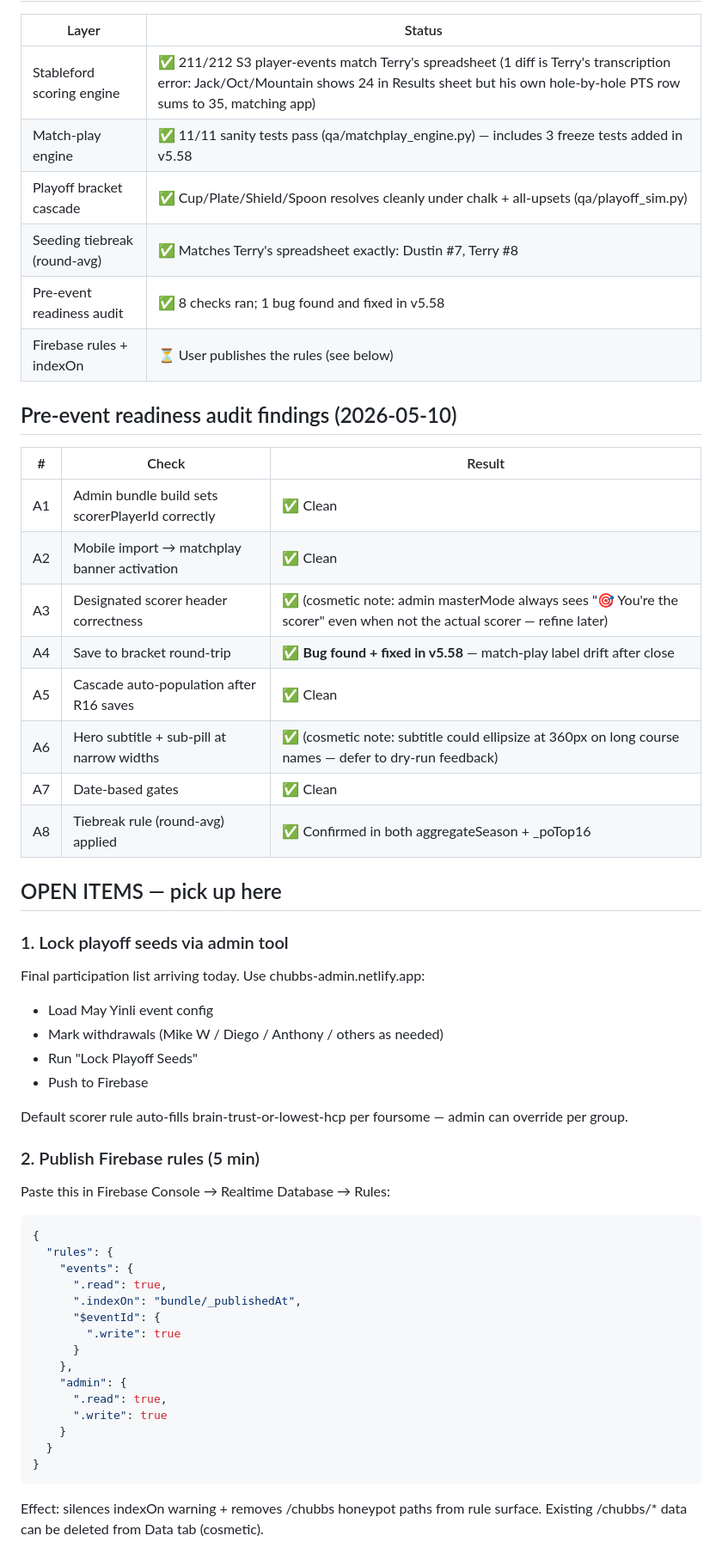
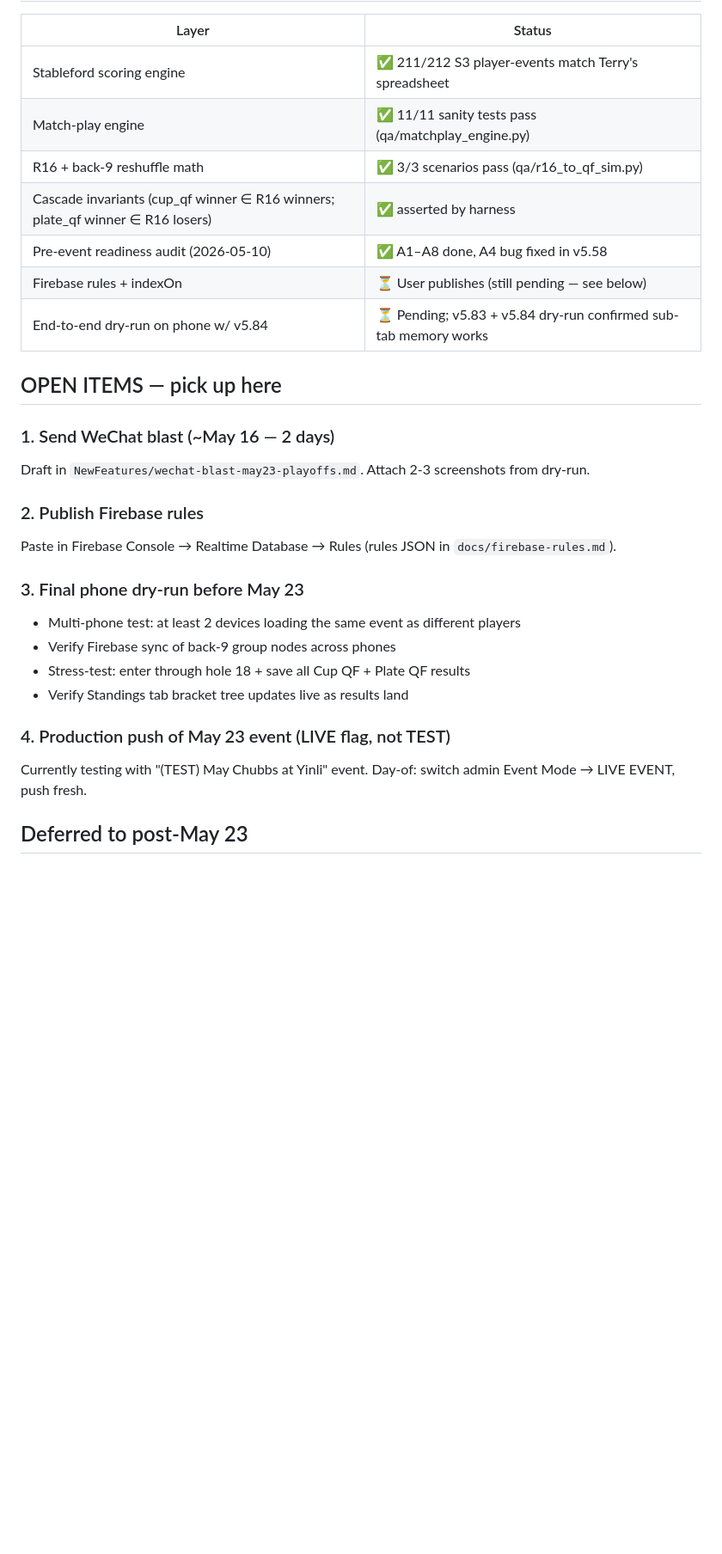
Before and after one commit to mph1969/chubbs-golf-app, a Markdown page: qa/SESSION_NOTES.md, the part around one of its changes. Shown at 86% size. Rendered like a GitHub page; blank space fills up the shorter version.

````diff
--- a/qa/SESSION_NOTES.md
+++ b/qa/SESSION_NOTES.md
@@ -27,57 +42,30 @@ Plus QA harness (`qa/season4_qa.py`, `qa/playoff_sim.py`, `qa/matchplay_engine.p
 
 | Layer | Status |
 |---|---|
-| Stableford scoring engine | ✅ 211/212 S3 player-events match Terry's spreadsheet (1 diff is Terry's transcription error: Jack/Oct/Mountain shows 24 in Results sheet but his own hole-by-hole PTS row sums to 35, matching app) |
-| Match-play engine | ✅ 11/11 sanity tests pass (qa/matchplay_engine.py) — includes 3 freeze tests added in v5.58 |
-| Playoff bracket cascade | ✅ Cup/Plate/Shield/Spoon resolves cleanly under chalk + all-upsets (qa/playoff_sim.py) |
-| Seeding tiebreak (round-avg) | ✅ Matches Terry's spreadsheet exactly: Dustin #7, Terry #8 |
-| Pre-event readiness audit | ✅ 8 checks ran; 1 bug found and fixed in v5.58 |
-| Firebase rules + indexOn | ⏳ User publishes the rules (see below) |
-
-## Pre-event readiness audit findings (2026-05-10)
-
-| # | Check | Result |
-|---|---|---|
-| A1 | Admin bundle build sets scorerPlayerId correctly | ✅ Clean |
-| A2 | Mobile import → matchplay banner activation | ✅ Clean |
-| A3 | Designated scorer header correctness | ✅ (cosmetic note: admin masterMode always sees "🎯 You're the scorer" even when not the actual scorer — refine later) |
-| A4 | Save to bracket round-trip | ✅ **Bug found + fixed in v5.58** — match-play label drift after close |
-| A5 | Cascade auto-population after R16 saves | ✅ Clean |
-| A6 | Hero subtitle + sub-pill at narrow widths | ✅ (cosmetic note: subtitle could ellipsize at 360px on long course names — defer to dry-run feedback) |
-| A7 | Date-based gates | ✅ Clean |
-| A8 | Tiebreak rule (round-avg) applied | ✅ Confirmed in both aggregateSeason + _poTop16 |
+| Stableford scoring engine | ✅ 211/212 S3 player-events match Terry's spreadsheet |
+| Match-play engine | ✅ 11/11 sanity tests pass (qa/matchplay_engine.py) |
+| R16 + back-9 reshuffle math | ✅ 3/3 scenarios pass (qa/r16_to_qf_sim.py) |
+| Cascade invariants (cup_qf winner ∈ R16 winners; plate_qf winner ∈ R16 losers) | ✅ asserted by harness |
+| Pre-event readiness audit (2026-05-10) | ✅ A1–A8 done, A4 bug fixed in v5.58 |
+| Firebase rules + indexOn | ⏳ User publishes (still pending — see below) |
+| End-to-end dry-run on phone w/ v5.84 | ⏳ Pending; v5.83 + v5.84 dry-run confirmed sub-tab memory works |
 
 ## OPEN ITEMS — pick up here
 
-### 1. Lock playoff seeds via admin tool
-Final participation list arriving today. Use chubbs-admin.netlify.app:
-- Load May Yinli event config
-- Mark withdrawals (Mike W / Diego / Anthony / others as needed)
-- Run "Lock Playoff Seeds"
-- Push to Firebase
+### 1. Send WeChat blast (~May 16 — 2 days)
+Draft in `NewFeatures/wechat-blast-may23-playoffs.md`. Attach 2-3 screenshots from dry-run.
 
-Default scorer rule auto-fills brain-trust-or-lowest-hcp per foursome — admin can override per group.
+### 2. Publish Firebase rules
+Paste in Firebase Console → Realtime Database → Rules (rules JSON in `docs/firebase-rules.md`).
 
-### 2. Publish Firebase rules (5 min)
-Paste this in Firebase Console → Realtime Database → Rules:
+### 3. Final phone dry-run before May 23
+- Multi-phone test: at least 2 devices loading the same event as different players
+- Verify Firebase sync of back-9 group nodes across phones
+- Stress-test: enter through hole 18 + save all Cup QF + Plate QF results
+- Verify Standings tab bracket tree updates live as results land
 
-```json
-{
-  "rules": {
-    "events": {
-      ".read": true,
-      ".indexOn": "bundle/_publishedAt",
-      "$eventId": {
-        ".write": true
-      }
-    },
-    "admin": {
-      ".read": true,
-      ".write": true
-    }
-  }
-}
-```
+### 4. Production push of May 23 event (LIVE flag, not TEST)
+Currently testing with "(TEST) May Chubbs at Yinli" event. Day-of: switch admin Event Mode → LIVE EVENT, push fresh.
 
-Effect: silences indexOn warning + removes /chubbs honeypot paths from rule surface. Existing /chubbs/* data can be deleted from Data tab (cosmetic).
+## Deferred to post-May 23
 
````
Also changed, not shown: other parts of qa/SESSION_NOTES.md (+75 -78 lines).
